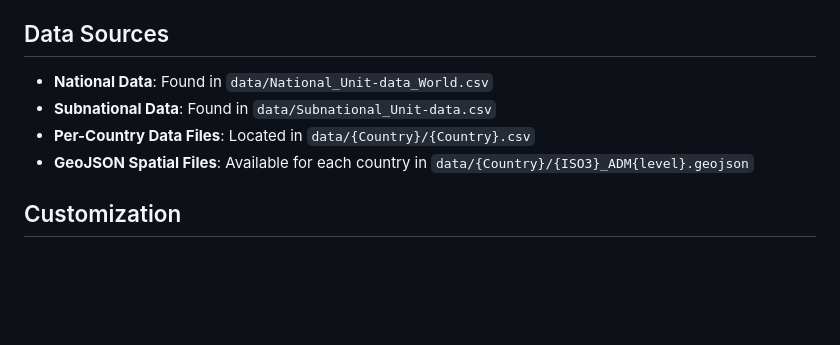
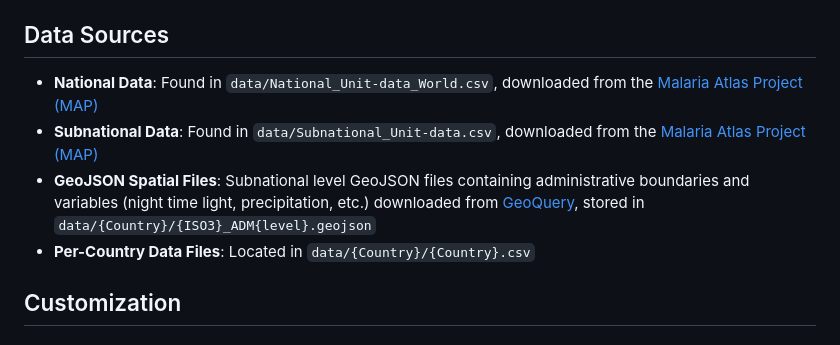
Before and after one commit to S-bachir/RShiny_Malaria, a Markdown page: README.md, the part around the change printed below. Rendered like a GitHub page; blank space fills up the shorter version.

```diff
--- a/README.md
+++ b/README.md
@@ -66,11 +66,10 @@ This simple (local) Shiny app provides interactive visualizations of malaria and
 
 ## Data Sources
 
-- **National Data**: Found in `data/National_Unit-data_World.csv`
-- **Subnational Data**: Found in `data/Subnational_Unit-data.csv`
+- **National Data**: Found in `data/National_Unit-data_World.csv`, downloaded from the [Malaria Atlas Project (MAP)](https://malariaatlas.org/)
+- **Subnational Data**: Found in `data/Subnational_Unit-data.csv`, downloaded from the [Malaria Atlas Project (MAP)](https://malariaatlas.org/)
+- **GeoJSON Spatial Files**: Subnational level GeoJSON files containing administrative boundaries and variables (night time light, precipitation, etc.) downloaded from [GeoQuery](https://www.aiddata.org/geoquery), stored in `data/{Country}/{ISO3}_ADM{level}.geojson`
 - **Per-Country Data Files**: Located in `data/{Country}/{Country}.csv`
-- **GeoJSON Spatial Files**: Available for each country in `data/{Country}/{ISO3}_ADM{level}.geojson`
-
 ## Customization
 
 ### Adding New Data
```
Also changed, not shown: other parts of README.md (+1 -1 lines).
